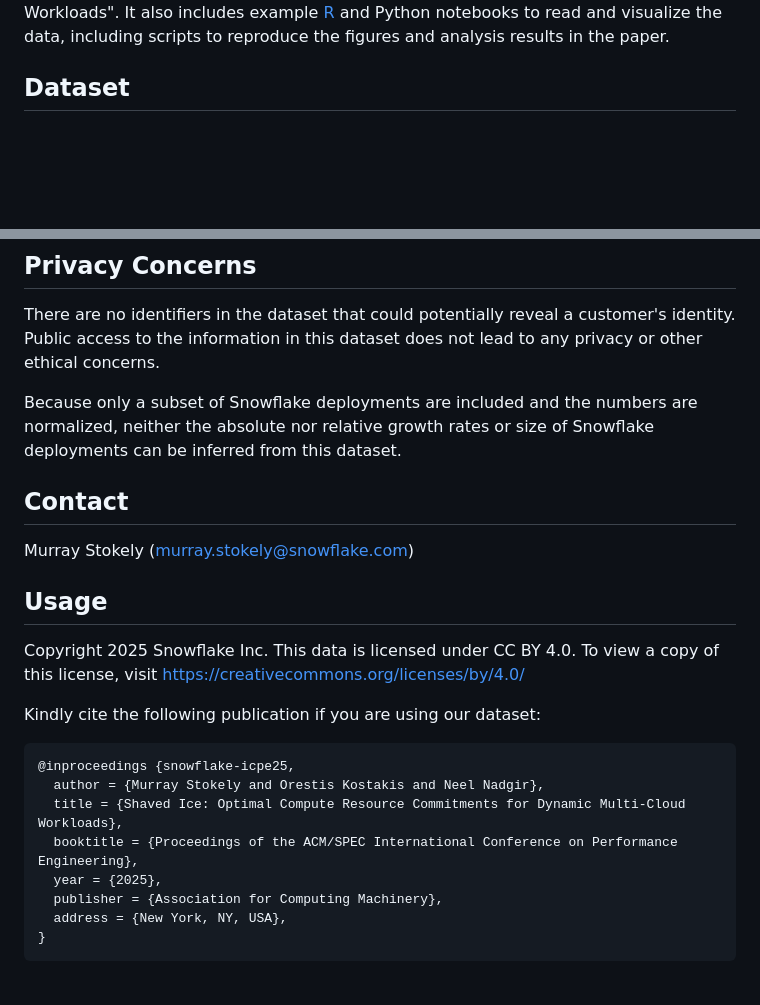
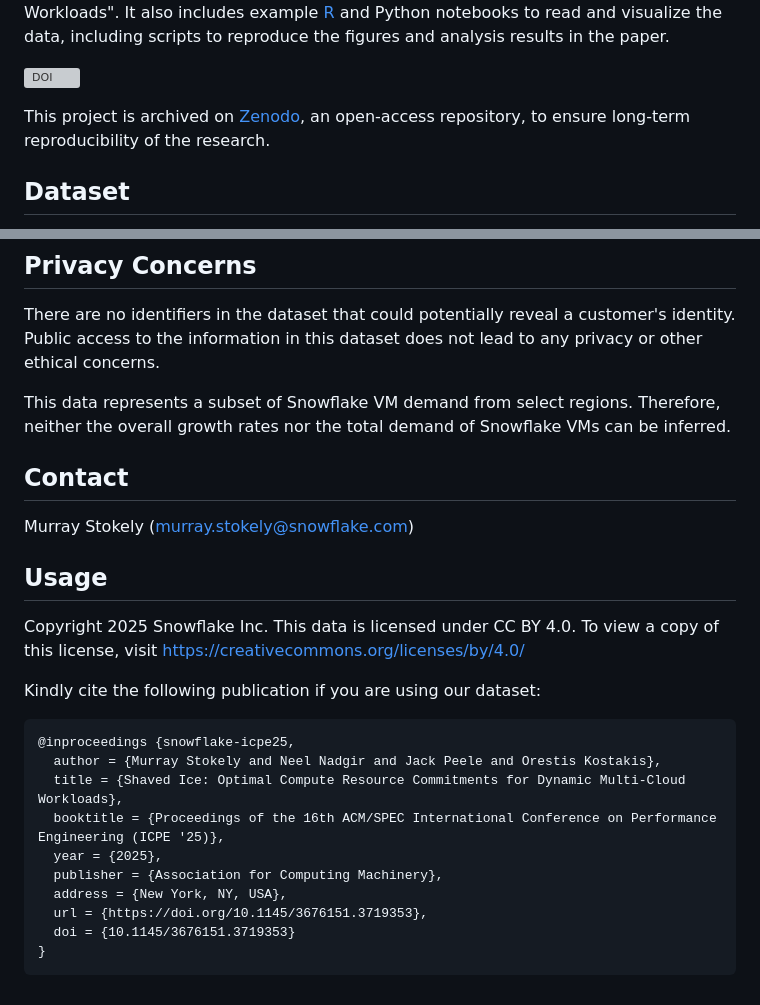
Before and after one commit to costdin/shavedice-dataset, a Markdown page: README.md, 2 parts joined by grey strips. Drawn GitHub-style; blank space fills up the shorter version; grey boxes are pictures that could not be loaded.

Commit message:
Add a link to our Zenodo badge and succinct description of what Zenodo is.  Update the clunky text about why this subset is not necessarily representative of absolute size/growth rate of Snowflake VM demand, and improve the BiBTeX citation code with the DOI of the formal paper.

````diff
--- a/README.md
+++ b/README.md
@@ -5,6 +5,10 @@ ICPE 2025 paper, "Shaved Ice: Optimal Compute Resource Commitments for
 Dynamic Multi-Cloud Workloads".  It also includes example [R](http://www.r-project.org) and Python notebooks to
 read and visualize the data, including scripts to reproduce the
 figures and analysis results in the paper.
+
+[![DOI](https://zenodo.org/badge/DOI/10.5281/zenodo.15015992.svg)](https://doi.org/10.5281/zenodo.15015992)
+
+This project is archived on [Zenodo](https://zenodo.org/), an open-access repository, to ensure long-term reproducibility of the research.
 
 ## Dataset
 
@@ -56,7 +60,10 @@ There are no identifiers in the dataset that could potentially reveal
 a customer's identity.  Public access to the information in this dataset
 does not lead to any privacy or other ethical concerns.
 
-Because only a subset of Snowflake deployments are included and the numbers are normalized, neither the absolute nor relative growth rates or size of Snowflake deployments can be inferred from this dataset.
+This data represents a subset of Snowflake VM demand from select regions.
+Therefore, neither the overall growth rates nor the total demand of Snowflake
+VMs can be inferred.
+
 ## Contact
 
 Murray Stokely (murray.stokely@snowflake.com)
@@ -70,11 +77,13 @@ Kindly cite the following publication if you are using our dataset:
 
 ```
 @inproceedings {snowflake-icpe25,
-  author = {Murray Stokely and Orestis Kostakis and Neel Nadgir},
+  author = {Murray Stokely and Neel Nadgir and Jack Peele and Orestis Kostakis},
   title = {Shaved Ice: Optimal Compute Resource Commitments for Dynamic Multi-Cloud Workloads},
-  booktitle = {Proceedings of the ACM/SPEC International Conference on Performance Engineering},
+  booktitle = {Proceedings of the 16th ACM/SPEC International Conference on Performance Engineering (ICPE '25)},
   year = {2025},
   publisher = {Association for Computing Machinery},
   address = {New York, NY, USA},
+  url = {https://doi.org/10.1145/3676151.3719353},
+  doi = {10.1145/3676151.3719353}
 }
 ```
````
Also changed, not shown: other parts of README.md (+1 -1 lines).
